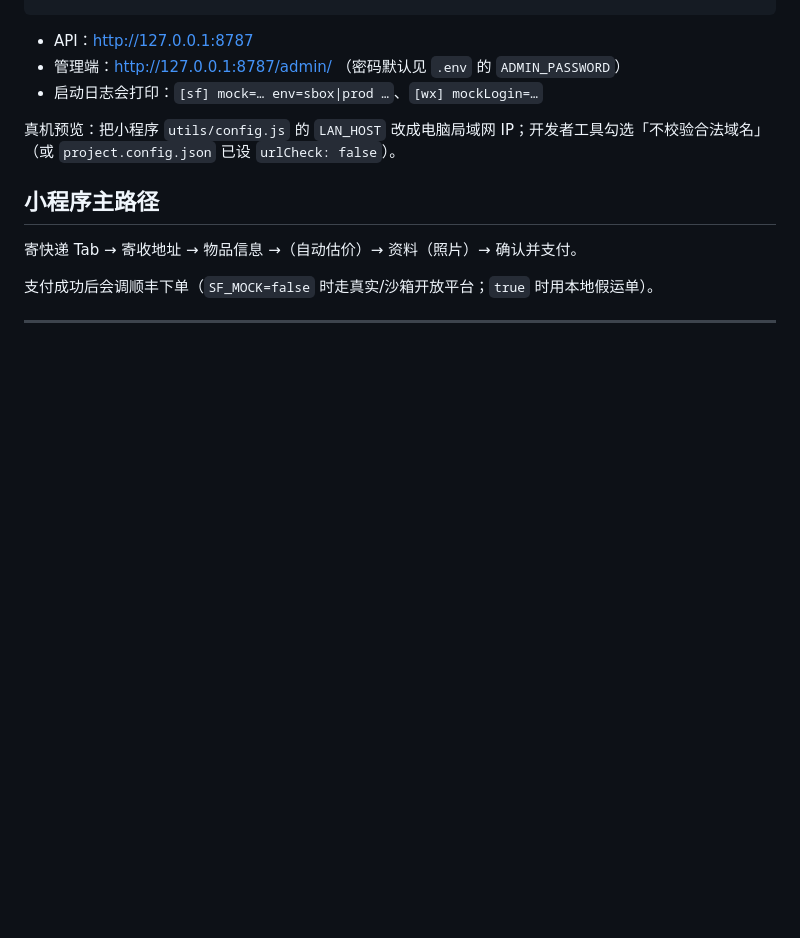
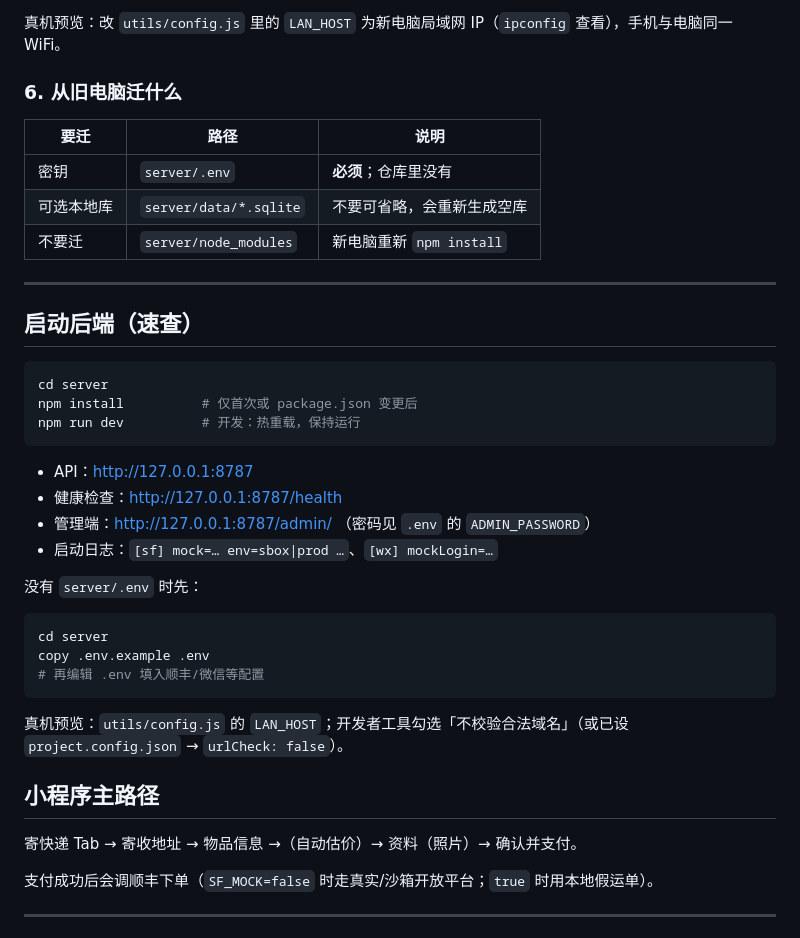
Before and after one commit to AI-use-am-zky/wx-project, a Markdown page: README.md, the part around one of its changes. GitHub-like rendering; blank space fills up the shorter version.

````diff
--- a/README.md
+++ b/README.md
@@ -20,8 +89,37 @@ npm run dev
+真机预览：改 `utils/config.js` 里的 `LAN_HOST` 为新电脑局域网 IP（`ipconfig` 查看），手机与电脑同一 WiFi。
+
+### 6. 从旧电脑迁什么
+
+| 要迁 | 路径 | 说明 |
+| --- | --- | --- |
+| 密钥 | `server/.env` | **必须**；仓库里没有 |
+| 可选本地库 | `server/data/*.sqlite` | 不要可省略，会重新生成空库 |
+| 不要迁 | `server/node_modules` | 新电脑重新 `npm install` |
+
+---
+
+## 启动后端（速查）
+
+```powershell
+cd server
+npm install          # 仅首次或 package.json 变更后
+npm run dev          # 开发：热重载，保持运行
+```
+
 - API：http://127.0.0.1:8787
-- 管理端：http://127.0.0.1:8787/admin/ （密码默认见 `.env` 的 `ADMIN_PASSWORD`）
-- 启动日志会打印：`[sf] mock=… env=sbox|prod …`、`[wx] mockLogin=…`
+- 健康检查：http://127.0.0.1:8787/health
+- 管理端：http://127.0.0.1:8787/admin/ （密码见 `.env` 的 `ADMIN_PASSWORD`）
+- 启动日志：`[sf] mock=… env=sbox|prod …`、`[wx] mockLogin=…`
 
-真机预览：把小程序 `utils/config.js` 的 `LAN_HOST` 改成电脑局域网 IP；开发者工具勾选「不校验合法域名」（或 `project.config.json` 已设 `urlCheck: false`）。
+没有 `server/.env` 时先：
+
+```powershell
+cd server
+copy .env.example .env
+# 再编辑 .env 填入顺丰/微信等配置
+```
+
+真机预览：`utils/config.js` 的 `LAN_HOST`；开发者工具勾选「不校验合法域名」（或已设 `project.config.json` → `urlCheck: false`）。
 
 ## 小程序主路径
 
````
Also changed, not shown: other parts of README.md (+72 -3 lines).
